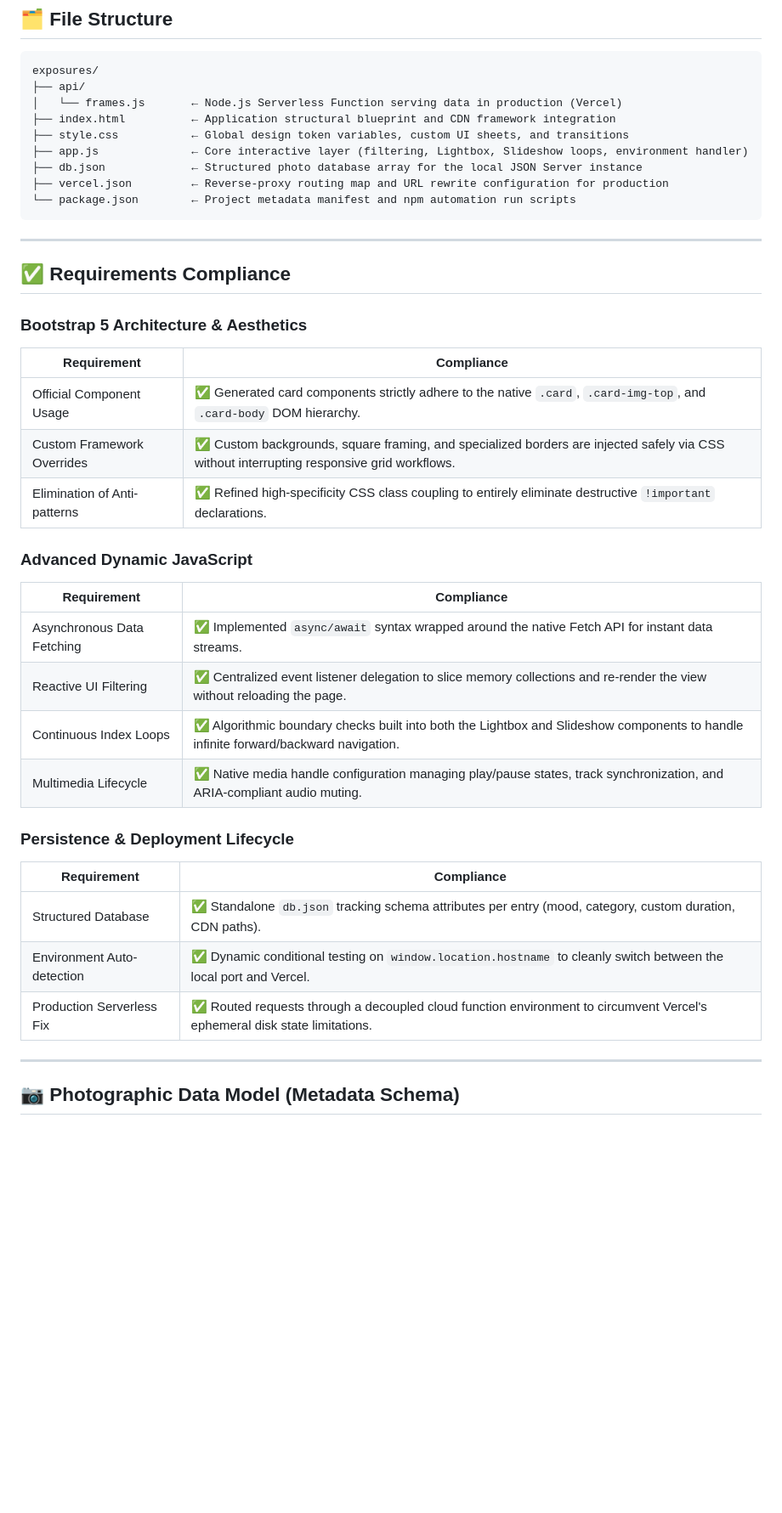
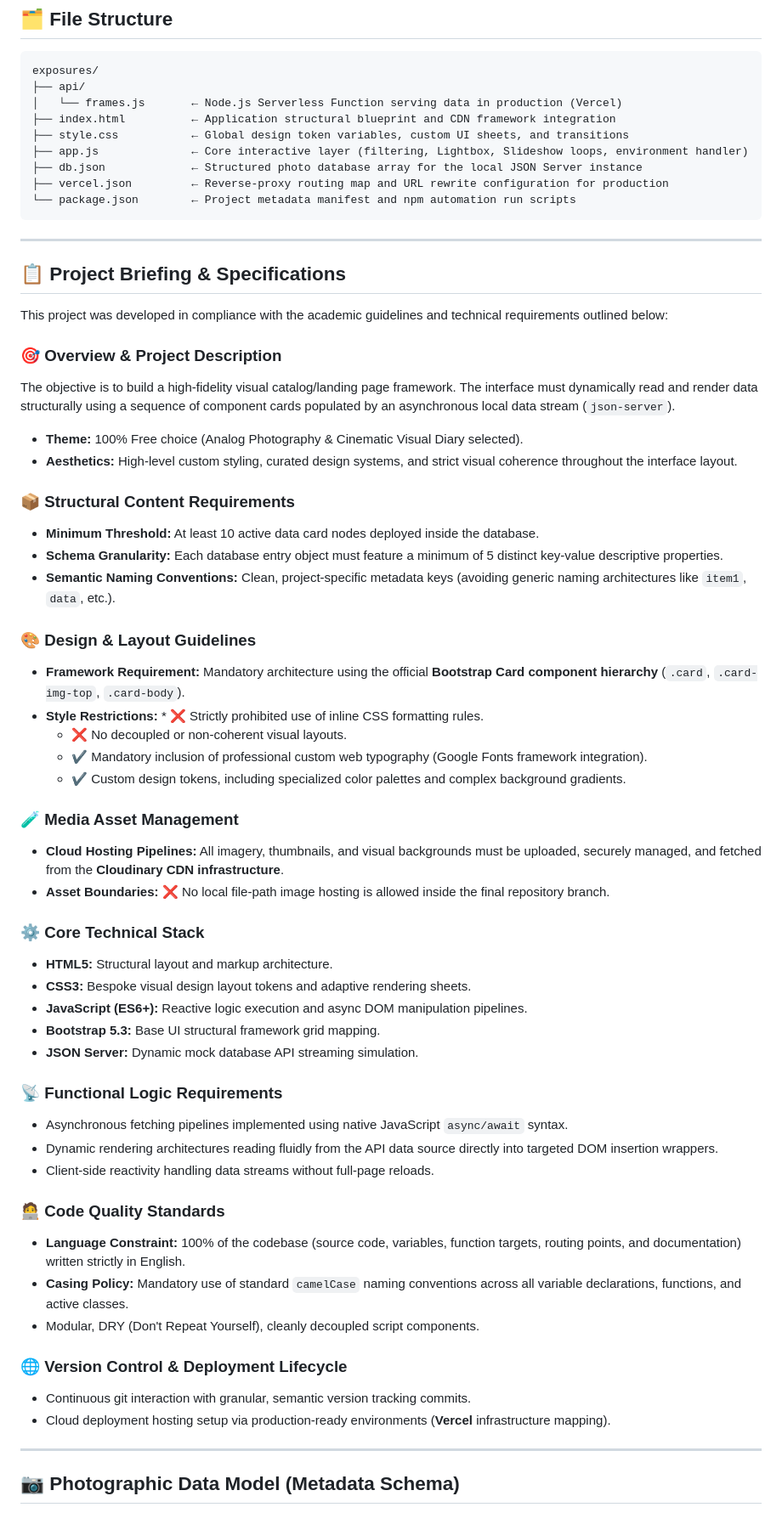
Before and after one commit to Daaniel-Sans/Exposures, a Markdown page: README.md, the part around one of its changes. Shown at 85% size. GitHub-like rendering; blank space fills up the shorter version.

````diff
--- a/README.md
+++ b/README.md
@@ -47,35 +47,55 @@ exposures/
 ├── vercel.json         ← Reverse-proxy routing map and URL rewrite configuration for production
 └── package.json        ← Project metadata manifest and npm automation run scripts
 ```
-
 ---
 
-## ✅ Requirements Compliance
+## 📋 Project Briefing & Specifications
 
-### Bootstrap 5 Architecture & Aesthetics
+This project was developed in compliance with the academic guidelines and technical requirements outlined below:
 
-| Requirement | Compliance |
-|-----------|-------------|
-| Official Component Usage | ✅ Generated card components strictly adhere to the native `.card`, `.card-img-top`, and `.card-body` DOM hierarchy. |
-| Custom Framework Overrides | ✅ Custom backgrounds, square framing, and specialized borders are injected safely via CSS without interrupting responsive grid workflows. |
-| Elimination of Anti-patterns | ✅ Refined high-specificity CSS class coupling to entirely eliminate destructive `!important` declarations. |
+### 🎯 Overview & Project Description
+The objective is to build a high-fidelity visual catalog/landing page framework. The interface must dynamically read and render data structurally using a sequence of component cards populated by an asynchronous local data stream (`json-server`).
 
-### Advanced Dynamic JavaScript
+* **Theme:** 100% Free choice (Analog Photography & Cinematic Visual Diary selected).
+* **Aesthetics:** High-level custom styling, curated design systems, and strict visual coherence throughout the interface layout.
 
-| Requirement | Compliance |
-|-----------|-------------|
-| Asynchronous Data Fetching | ✅ Implemented `async/await` syntax wrapped around the native Fetch API for instant data streams. |
-| Reactive UI Filtering | ✅ Centralized event listener delegation to slice memory collections and re-render the view without reloading the page. |
-| Continuous Index Loops | ✅ Algorithmic boundary checks built into both the Lightbox and Slideshow components to handle infinite forward/backward navigation. |
-| Multimedia Lifecycle | ✅ Native media handle configuration managing play/pause states, track synchronization, and ARIA-compliant audio muting. |
+### 📦 Structural Content Requirements
+* **Minimum Threshold:** At least 10 active data card nodes deployed inside the database.
+* **Schema Granularity:** Each database entry object must feature a minimum of 5 distinct key-value descriptive properties.
+* **Semantic Naming Conventions:** Clean, project-specific metadata keys (avoiding generic naming architectures like `item1`, `data`, etc.).
 
-### Persistence & Deployment Lifecycle
+### 🎨 Design & Layout Guidelines
+* **Framework Requirement:** Mandatory architecture using the official **Bootstrap Card component hierarchy** (`.card`, `.card-img-top`, `.card-body`).
+* **Style Restrictions:** * ❌ Strictly prohibited use of inline CSS formatting rules.
+    * ❌ No decoupled or non-coherent visual layouts.
+    * ✔ Mandatory inclusion of professional custom web typography (Google Fonts framework integration).
+    * ✔ Custom design tokens, including specialized color palettes and complex background gradients.
 
-| Requirement | Compliance |
-|-----------|-------------|
-| Structured Database | ✅ Standalone `db.json` tracking schema attributes per entry (mood, category, custom duration, CDN paths). |
-| Environment Auto-detection | ✅ Dynamic conditional testing on `window.location.hostname` to cleanly switch between the local port and Vercel. |
-| Production Serverless Fix | ✅ Routed requests through a decoupled cloud function environment to circumvent Vercel's ephemeral disk state limitations. |
+### 🧪 Media Asset Management
+* **Cloud Hosting Pipelines:** All imagery, thumbnails, and visual backgrounds must be uploaded, securely managed, and fetched from the **Cloudinary CDN infrastructure**.
+* **Asset Boundaries:** ❌ No local file-path image hosting is allowed inside the final repository branch.
+
+### ⚙️ Core Technical Stack
+* **HTML5:** Structural layout and markup architecture.
+* **CSS3:** Bespoke visual design layout tokens and adaptive rendering sheets.
+* **JavaScript (ES6+):** Reactive logic execution and async DOM manipulation pipelines.
+* **Bootstrap 5.3:** Base UI structural framework grid mapping.
+* **JSON Server:** Dynamic mock database API streaming simulation.
+
+### 📡 Functional Logic Requirements
+* Asynchronous fetching pipelines implemented using native JavaScript `async/await` syntax.
+* Dynamic rendering architectures reading fluidly from the API data source directly into targeted DOM insertion wrappers.
+* Client-side reactivity handling data streams without full-page reloads.
+
+### 🧑‍💻 Code Quality Standards
+* **Language Constraint:** 100% of the codebase (source code, variables, function targets, routing points, and documentation) written strictly in English.
+* **Casing Policy:** Mandatory use of standard `camelCase` naming conventions across all variable declarations, functions, and active classes.
+* Modular, DRY (Don't Repeat Yourself), cleanly decoupled script components.
+
+### 🌐 Version Control & Deployment Lifecycle
+* Continuous git interaction with granular, semantic version tracking commits.
+* Cloud deployment hosting setup via production-ready environments (**Vercel** infrastructure mapping).
+
 
 ---
 
````
Also changed, not shown: other parts of README.md (+27 -27 lines).
